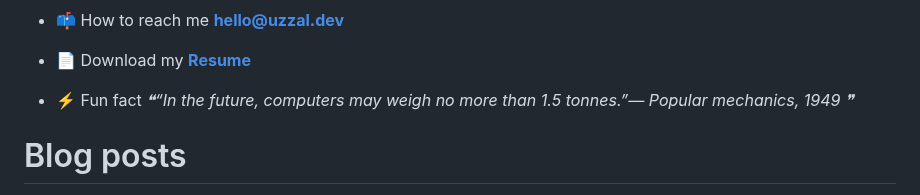
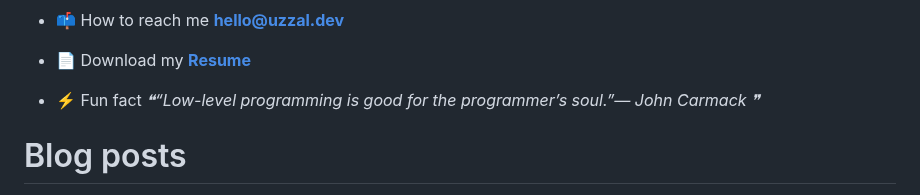
Before and after one commit to uzza1hossain/uzza1hossain, a Markdown page: README.md, the part around the change. Rendered like a GitHub page.

Commit message:
Update with quote-readme

```diff
--- a/README.md
+++ b/README.md
@@ -25,7 +25,7 @@
 -   📄 Download my [**Resume**](https://uzza1hossain.github.io/)
 
 -   ⚡ Fun fact <!--STARTS_HERE_QUOTE_README-->
-<i>❝“In the future, computers may weigh no more than 1.5 tonnes.”— Popular mechanics, 1949   ❞</i>
+<i>❝“Low-level programming is good for the programmer’s soul.”— John Carmack   ❞</i>
 <!--ENDS_HERE_QUOTE_README-->
 
 # Blog posts
```
